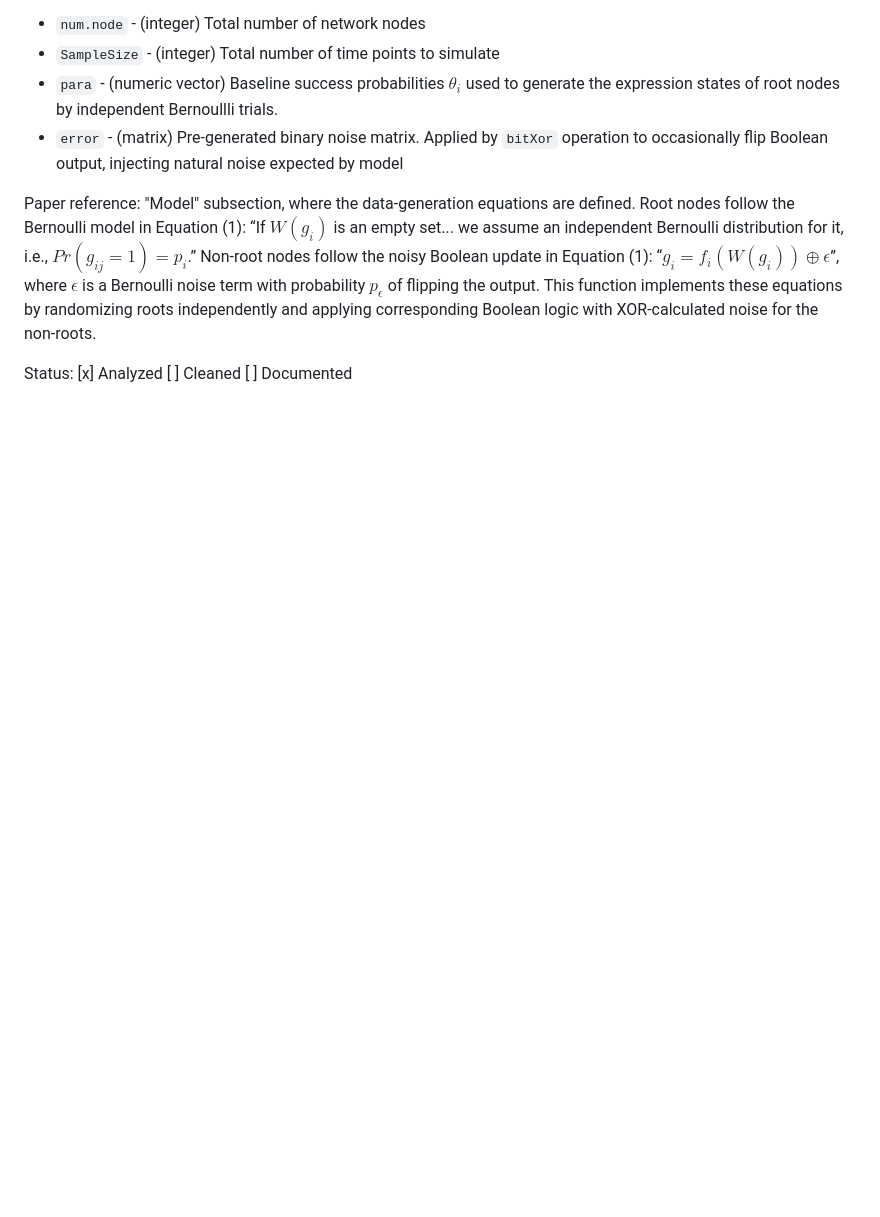
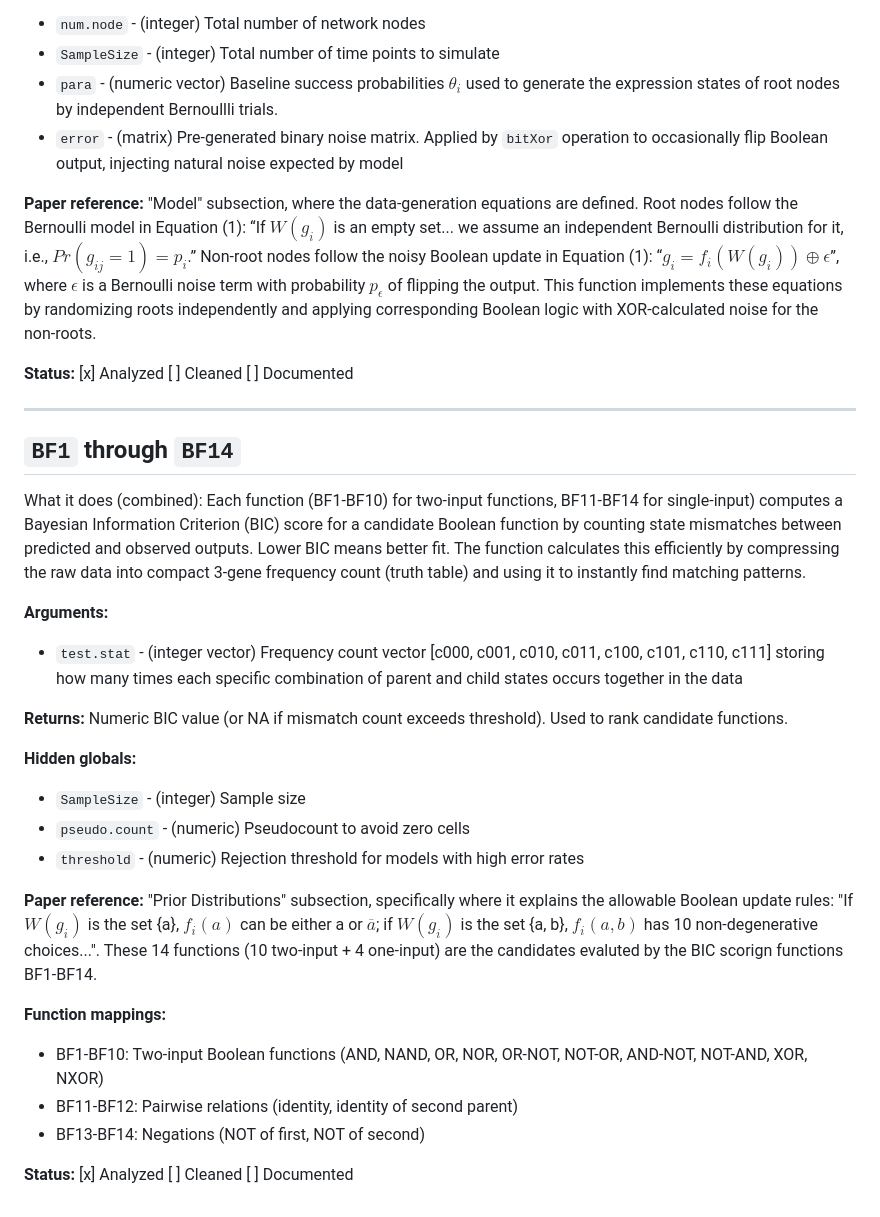
Before and after one commit to anson-li8/BBNI, a Markdown page: NOTES.md, the part around one of its changes. Drawn GitHub-style; blank space fills up the shorter version.

Commit message:
Analyzed BF functions (BF1-BF14)

```diff
--- a/NOTES.md
+++ b/NOTES.md
@@ -102,9 +102,34 @@ Hidden globals:
 - `para` - (numeric vector) Baseline success probabilities $\theta_i$ used to generate the expression states of root nodes by independent Bernoullli trials.
 - `error` - (matrix) Pre-generated binary noise matrix. Applied by `bitXor` operation to occasionally flip Boolean output, injecting natural noise expected by model
 
-Paper reference:
+**Paper reference:**
 "Model" subsection, where the data‑generation equations are defined. Root nodes follow the Bernoulli model in Equation (1):
 “If $W(g_i)$ is an empty set... we assume an independent Bernoulli distribution for it, i.e.,
 $Pr(g_{ij}=1)=p_i$.” Non‑root nodes follow the noisy Boolean update in Equation (1): “$g_i=f_i(W(g_i))\oplus\epsilon$”, where $\epsilon$ is a Bernoulli noise term with probability $p_\epsilon$ of flipping the output. This function implements these equations by randomizing roots independently and applying corresponding Boolean logic with XOR‑calculated noise for the non‑roots.
 
-Status: [x] Analyzed [ ] Cleaned [ ] Documented
+**Status:** [x] Analyzed [ ] Cleaned [ ] Documented
+
+---
+## `BF1` through `BF14`
+What it does (combined): Each function (BF1-BF10) for two-input functions, BF11-BF14 for single-input) computes a Bayesian Information Criterion (BIC) score for a candidate Boolean function by counting state mismatches between predicted and observed outputs. Lower BIC means better fit. The function calculates this efficiently by compressing the raw data into compact 3-gene frequency count (truth table) and using it to instantly find matching patterns.
+
+**Arguments:**
+- `test.stat` - (integer vector) Frequency count vector [c000, c001, c010, c011, c100, c101, c110, c111] storing how many times each specific combination of parent and child states occurs together in the data
+
+**Returns:**
+Numeric BIC value (or NA if mismatch count exceeds threshold). Used to rank candidate functions.
+
+**Hidden globals:**
+- `SampleSize` - (integer) Sample size
+- `pseudo.count` - (numeric) Pseudocount to avoid zero cells
+- `threshold` - (numeric) Rejection threshold for models with high error rates
+
+**Paper reference:**
+"Prior Distributions" subsection, specifically where it explains the allowable Boolean update rules: "If $W(g_i)$ is the set {a}, $f_i(a)$ can be either a or $\overline{a}$; if $W(g_i)$ is the set {a, b}, $f_i(a,b)$ has 10 non-degenerative choices...". These 14 functions (10 two-input + 4 one-input) are the candidates evaluted by the BIC scorign functions BF1-BF14.
+
+**Function mappings:**
+- BF1-BF10: Two-input Boolean functions (AND, NAND, OR, NOR, OR-NOT, NOT-OR, AND-NOT, NOT-AND, XOR, NXOR)
+- BF11-BF12: Pairwise relations (identity, identity of second parent)
+- BF13-BF14: Negations (NOT of first, NOT of second)
+
+**Status:** [x] Analyzed [ ] Cleaned [ ] Documented
```
Also changed, not shown: other parts of NOTES.md (+13 -13 lines).
